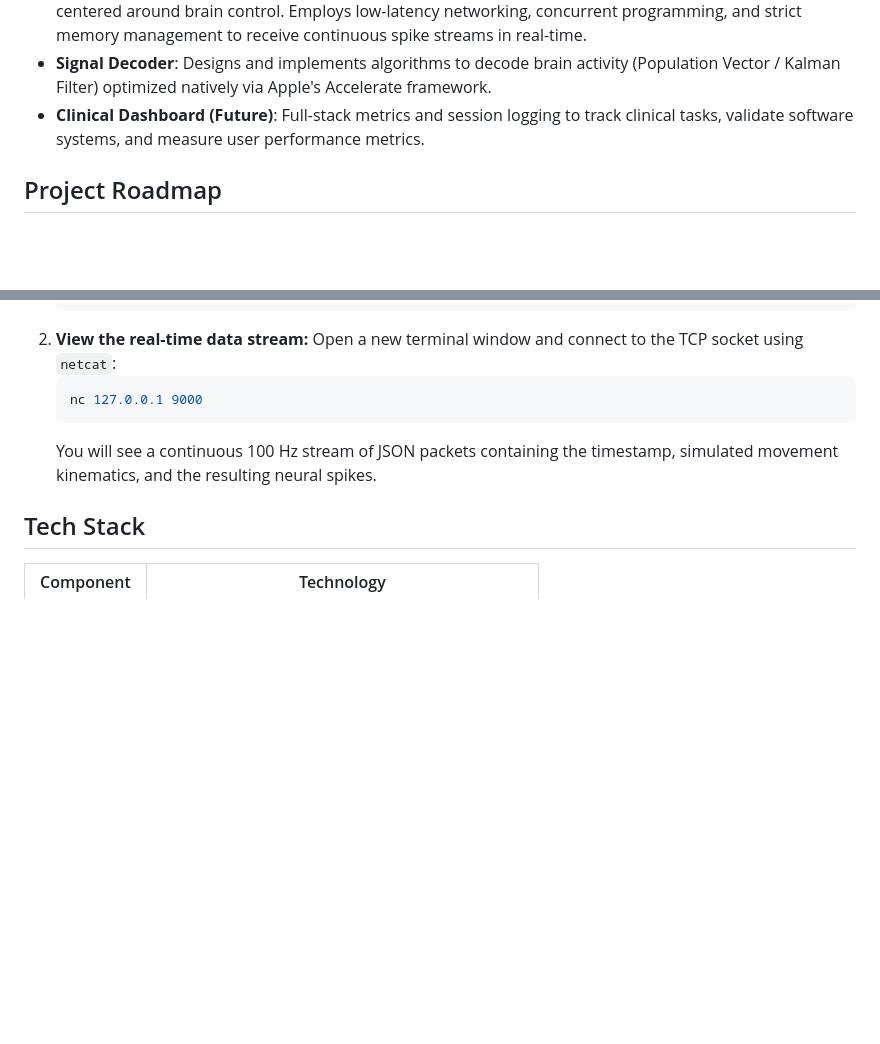
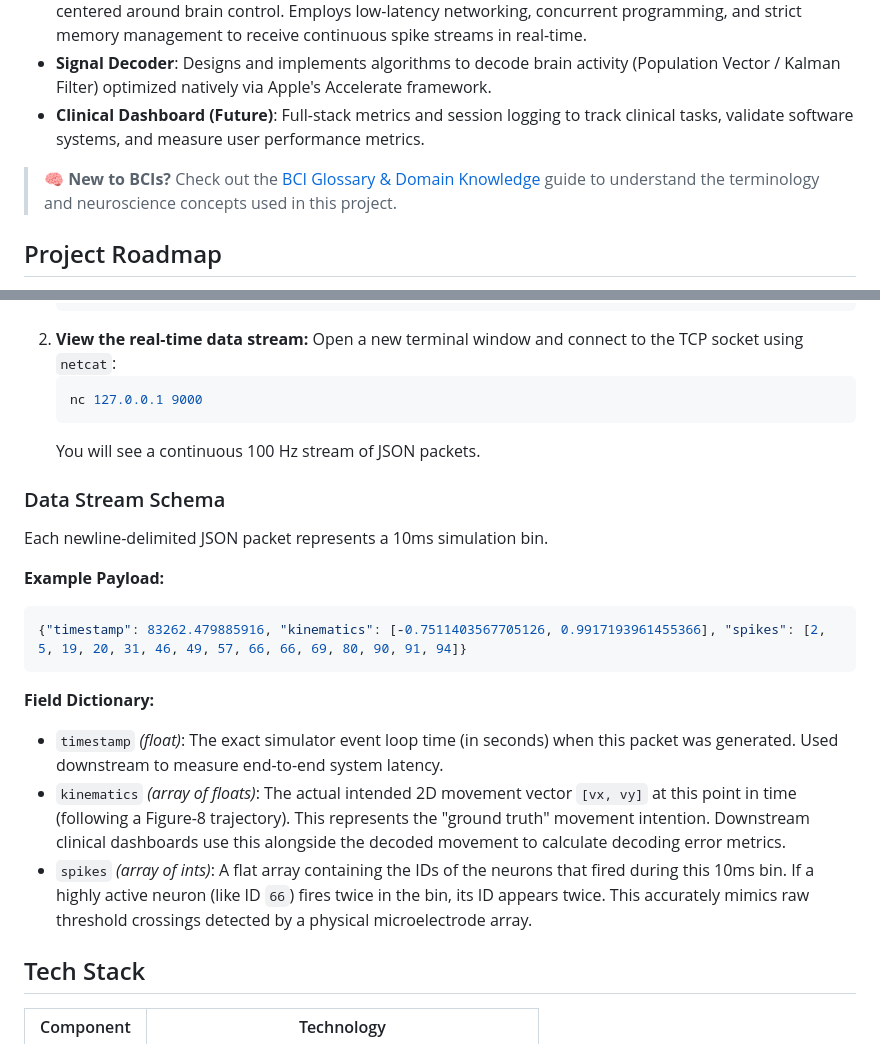
Before and after one commit to aguo890/neuropilot, a Markdown page: README.md, 2 parts joined by grey strips. Rendered like a GitHub page; blank space fills up the shorter version.

````diff
--- a/README.md
+++ b/README.md
@@ -14,6 +14,8 @@ NeuroPilot is dedicated to delivering elegant, maintainable, performant, and rel
 - **Native macOS/iOS App (Swift + SwiftUI)**: A native application that delivers exceptional user experiences centered around brain control. Employs low-latency networking, concurrent programming, and strict memory management to receive continuous spike streams in real-time.
 - **Signal Decoder**: Designs and implements algorithms to decode brain activity (Population Vector / Kalman Filter) optimized natively via Apple's Accelerate framework.
 - **Clinical Dashboard (Future)**: Full-stack metrics and session logging to track clinical tasks, validate software systems, and measure user performance metrics.
+
+> 🧠 **New to BCIs?** Check out the [BCI Glossary & Domain Knowledge](docs/bci_glossary.md) guide to understand the terminology and neuroscience concepts used in this project.
 
 ## Project Roadmap
 Please refer to [docs/roadmap.md](docs/roadmap.md) for a detailed, step-by-step 8-phase plan of the project architecture and upcoming milestones.
@@ -34,7 +36,21 @@ We have successfully implemented the **Neural Simulator MVP**. The simulator del
    ```bash
    nc 127.0.0.1 9000
    ```
-   You will see a continuous 100 Hz stream of JSON packets containing the timestamp, simulated movement kinematics, and the resulting neural spikes.
+   You will see a continuous 100 Hz stream of JSON packets.
+
+### Data Stream Schema
+
+Each newline-delimited JSON packet represents a 10ms simulation bin.
+
+**Example Payload:**
+```json
+{"timestamp": 83262.479885916, "kinematics": [-0.7511403567705126, 0.9917193961455366], "spikes": [2, 5, 19, 20, 31, 46, 49, 57, 66, 66, 69, 80, 90, 91, 94]}
+```
+
+**Field Dictionary:**
+- `timestamp` *(float)*: The exact simulator event loop time (in seconds) when this packet was generated. Used downstream to measure end-to-end system latency.
+- `kinematics` *(array of floats)*: The actual intended 2D movement vector `[vx, vy]` at this point in time (following a Figure-8 trajectory). This represents the "ground truth" movement intention. Downstream clinical dashboards use this alongside the decoded movement to calculate decoding error metrics.
+- `spikes` *(array of ints)*: A flat array containing the IDs of the neurons that fired during this 10ms bin. If a highly active neuron (like ID `66`) fires twice in the bin, its ID appears twice. This accurately mimics raw threshold crossings detected by a physical microelectrode array.
 
 ## Tech Stack
 
````
Also changed, not shown: docs/bci_glossary.md (added, +39 -0 lines).
